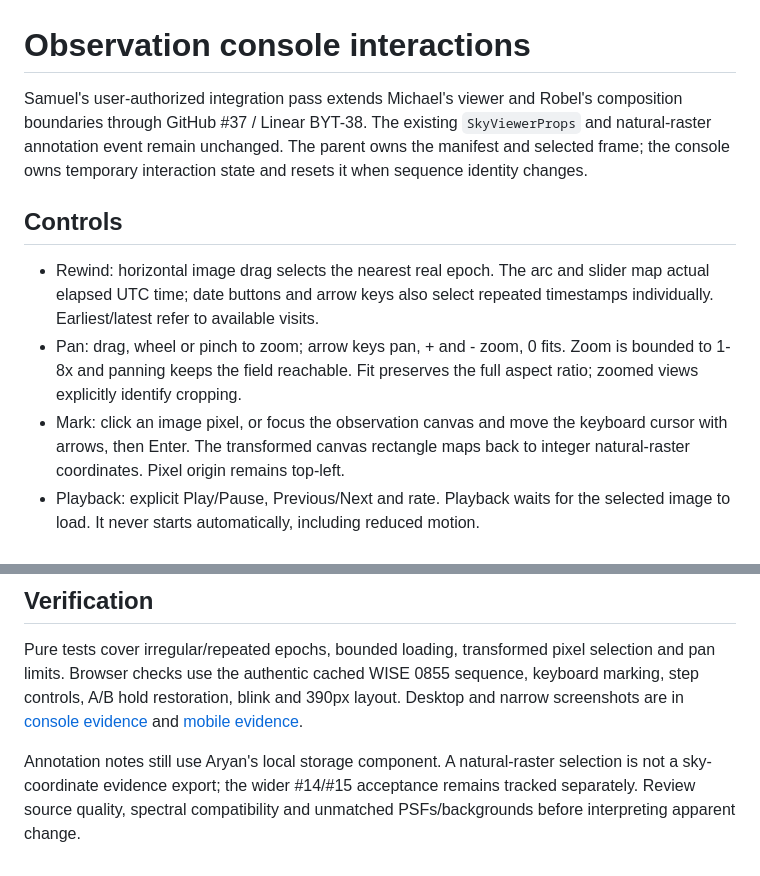
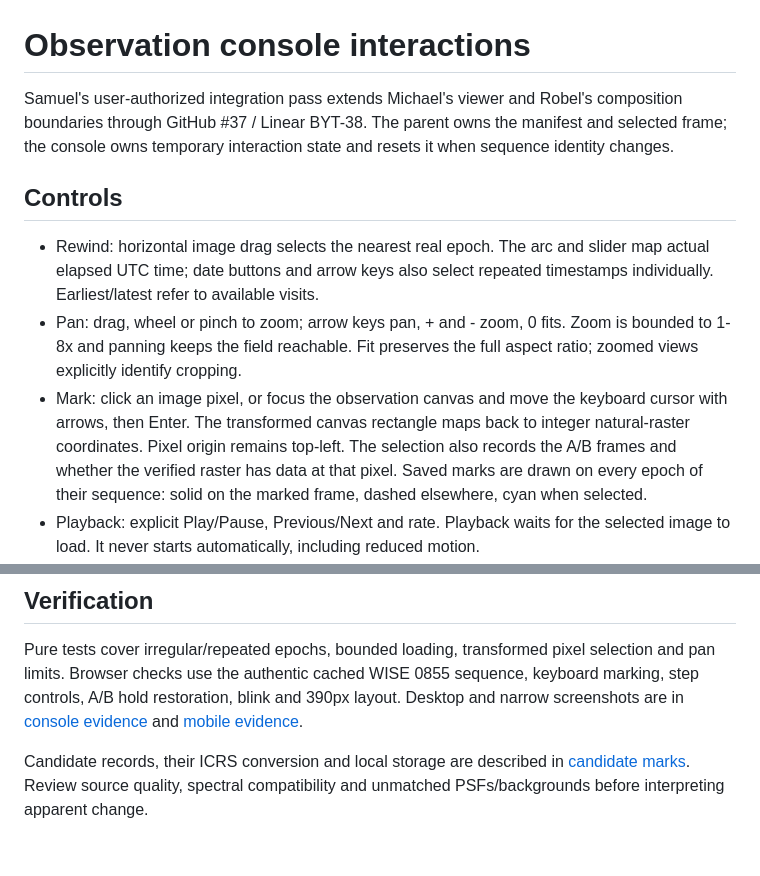
Before and after one commit to Sammieblz/khonsu, a Markdown page: docs/viewer-interactions.md, 2 parts joined by grey strips. Rendered like a GitHub page.

```diff
--- a/docs/viewer-interactions.md
+++ b/docs/viewer-interactions.md
@@ -1,8 +1,7 @@
 # Observation console interactions
 
 Samuel's user-authorized integration pass extends Michael's viewer and Robel's
-composition boundaries through GitHub #37 / Linear BYT-38. The existing
-`SkyViewerProps` and natural-raster annotation event remain unchanged. The parent
+composition boundaries through GitHub #37 / Linear BYT-38. The parent
 owns the manifest and selected frame; the console owns temporary interaction
 state and resets it when sequence identity changes.
 
@@ -17,6 +16,9 @@ state and resets it when sequence identity changes.
 - Mark: click an image pixel, or focus the observation canvas and move the
   keyboard cursor with arrows, then Enter. The transformed canvas rectangle
   maps back to integer natural-raster coordinates. Pixel origin remains top-left.
+  The selection also records the A/B frames and whether the verified raster has
+  data at that pixel. Saved marks are drawn on every epoch of their sequence:
+  solid on the marked frame, dashed elsewhere, cyan when selected.
 - Playback: explicit Play/Pause, Previous/Next and rate. Playback waits for the
   selected image to load. It never starts automatically, including reduced motion.
 - Comparison: select A/B, blink crisply or hold to show B. Releasing, cancelling
@@ -49,7 +51,7 @@ sequence, keyboard marking, step controls, A/B hold restoration, blink and
 [console evidence](evidence/console/controls-desktop.png) and
 [mobile evidence](evidence/console/controls-mobile.png).
 
-Annotation notes still use Aryan's local storage component. A natural-raster
-selection is not a sky-coordinate evidence export; the wider #14/#15 acceptance
-remains tracked separately. Review source quality, spectral compatibility and
-unmatched PSFs/backgrounds before interpreting apparent change.
+Candidate records, their ICRS conversion and local storage are described in
+[candidate marks](integration.md#candidate-marks). Review source quality,
+spectral compatibility and unmatched PSFs/backgrounds before interpreting
+apparent change.
```
Also changed, not shown: docs/integration.md (+32 -0 lines), docs/images/candidate-marks.png (added), 14 other files.
